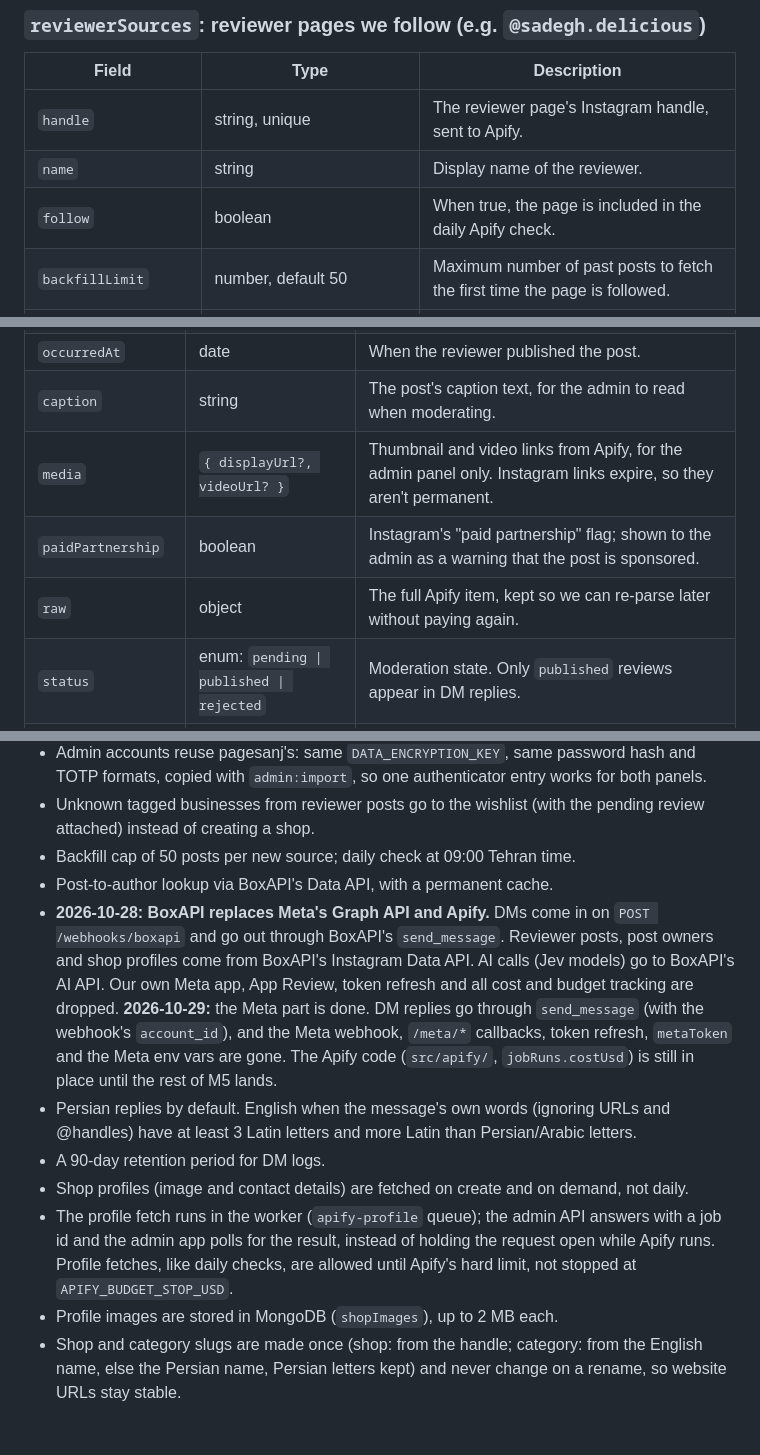
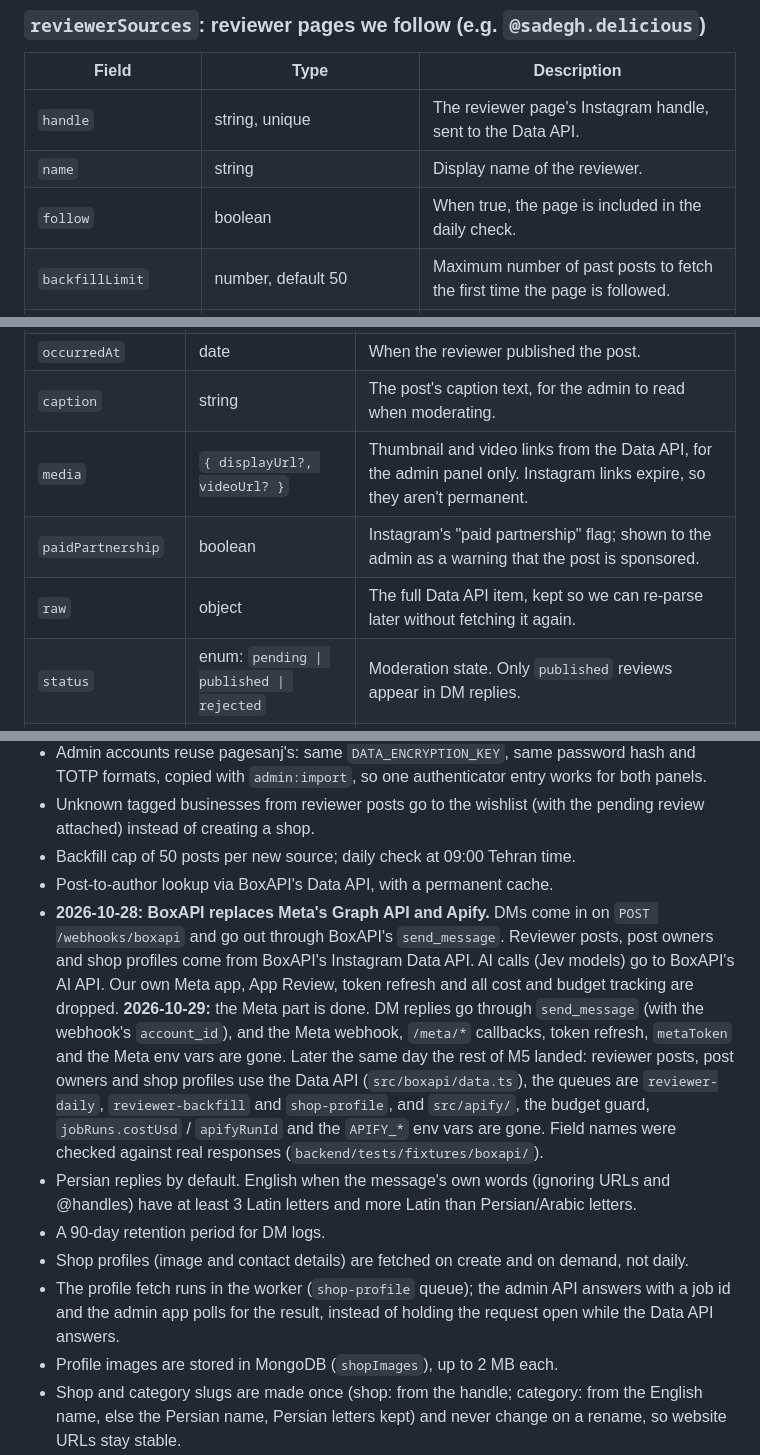
Before and after one commit to tavangar79/pagesanj, a Markdown page: PRD.md, 3 parts joined by grey strips. GitHub-like rendering; blank space fills up the shorter version.

```diff
--- a/PRD.md
+++ b/PRD.md
@@ -236,9 +236,9 @@ A category in use by any shop can't be deleted; the admin must move those shops
 
 | Field | Type | Description |
 |---|---|---|
-| `handle` | string, unique | The reviewer page's Instagram handle, sent to Apify. |
+| `handle` | string, unique | The reviewer page's Instagram handle, sent to the Data API. |
 | `name` | string | Display name of the reviewer. |
-| `follow` | boolean | When true, the page is included in the daily Apify check. |
+| `follow` | boolean | When true, the page is included in the daily check. |
 | `backfillLimit` | number, default 50 | Maximum number of past posts to fetch the first time the page is followed. |
 | `backfillDone` | boolean | Whether the first-time history fetch has finished. |
 | `lastSeenShortcode?` | string | Shortcode of the newest (non-pinned) post we stored; the daily check's starting point. |
@@ -257,9 +257,9 @@ A category in use by any shop can't be deleted; the admin must move those shops
 | `postUrl` | string | Canonical post link (`https://www.instagram.com/p/<code>/`), shown in replies. |
 | `occurredAt` | date | When the reviewer published the post. |
 | `caption` | string | The post's caption text, for the admin to read when moderating. |
-| `media` | `{ displayUrl?, videoUrl? }` | Thumbnail and video links from Apify, for the admin panel only. Instagram links expire, so they aren't permanent. |
+| `media` | `{ displayUrl?, videoUrl? }` | Thumbnail and video links from the Data API, for the admin panel only. Instagram links expire, so they aren't permanent. |
 | `paidPartnership` | boolean | Instagram's "paid partnership" flag; shown to the admin as a warning that the post is sponsored. |
-| `raw` | object | The full Apify item, kept so we can re-parse later without paying again. |
+| `raw` | object | The full Data API item, kept so we can re-parse later without fetching it again. |
 | `status` | enum: `pending \| published \| rejected` | Moderation state. Only `published` reviews appear in DM replies. |
 | `outcome?` | enum (pagesanj's `OUTCOMES`) | What happened to the buyer, e.g. `delivered_ok` or `not_delivered`. Set by the admin; required to publish. |
 | `direction?` | enum: `positive \| negative \| mixed` | Overall tone of the review. Set by the admin; required to publish. |
@@ -457,11 +455,11 @@ We have **no Meta app of our own**: no App Review, no Graph API token and no tok
 - Unknown tagged businesses from reviewer posts go to the wishlist (with the pending review attached) instead of creating a shop.
 - Backfill cap of 50 posts per new source; daily check at 09:00 Tehran time.
 - Post-to-author lookup via BoxAPI's Data API, with a permanent cache.
-- **2026-10-28: BoxAPI replaces Meta's Graph API and Apify.** DMs come in on `POST /webhooks/boxapi` and go out through BoxAPI's `send_message`. Reviewer posts, post owners and shop profiles come from BoxAPI's Instagram Data API. AI calls (Jev models) go to BoxAPI's AI API. Our own Meta app, App Review, token refresh and all cost and budget tracking are dropped. **2026-10-29:** the Meta part is done. DM replies go through `send_message` (with the webhook's `account_id`), and the Meta webhook, `/meta/*` callbacks, token refresh, `metaToken` and the Meta env vars are gone. The Apify code (`src/apify/`, `jobRuns.costUsd`) is still in place until the rest of M5 lands.
+- **2026-10-28: BoxAPI replaces Meta's Graph API and Apify.** DMs come in on `POST /webhooks/boxapi` and go out through BoxAPI's `send_message`. Reviewer posts, post owners and shop profiles come from BoxAPI's Instagram Data API. AI calls (Jev models) go to BoxAPI's AI API. Our own Meta app, App Review, token refresh and all cost and budget tracking are dropped. **2026-10-29:** the Meta part is done. DM replies go through `send_message` (with the webhook's `account_id`), and the Meta webhook, `/meta/*` callbacks, token refresh, `metaToken` and the Meta env vars are gone. Later the same day the rest of M5 landed: reviewer posts, post owners and shop profiles use the Data API (`src/boxapi/data.ts`), the queues are `reviewer-daily`, `reviewer-backfill` and `shop-profile`, and `src/apify/`, the budget guard, `jobRuns.costUsd` / `apifyRunId` and the `APIFY_*` env vars are gone. Field names were checked against real responses (`backend/tests/fixtures/boxapi/`).
 - Persian replies by default. English when the message's own words (ignoring URLs and @handles) have at least 3 Latin letters and more Latin than Persian/Arabic letters.
 - A 90-day retention period for DM logs.
 - Shop profiles (image and contact details) are fetched on create and on demand, not daily.
-- The profile fetch runs in the worker (`apify-profile` queue); the admin API answers with a job id and the admin app polls for the result, instead of holding the request open while Apify runs. Profile fetches, like daily checks, are allowed until Apify's hard limit, not stopped at `APIFY_BUDGET_STOP_USD`.
+- The profile fetch runs in the worker (`shop-profile` queue); the admin API answers with a job id and the admin app polls for the result, instead of holding the request open while the Data API answers.
 - Profile images are stored in MongoDB (`shopImages`), up to 2 MB each.
 - Shop and category slugs are made once (shop: from the handle; category: from the English name, else the Persian name, Persian letters kept) and never change on a rename, so website URLs stay stable.
 - A shop website given as `http://` or without a scheme is stored as `https://`. Renaming a shop's handle moves the old handle to `previousHandles` automatically; one handle can't belong to two shops.
```
Also changed, not shown: other parts of PRD.md (+19 -21 lines), ARCHITECTURE.md (added, +275 -0 lines), 1 other file.
